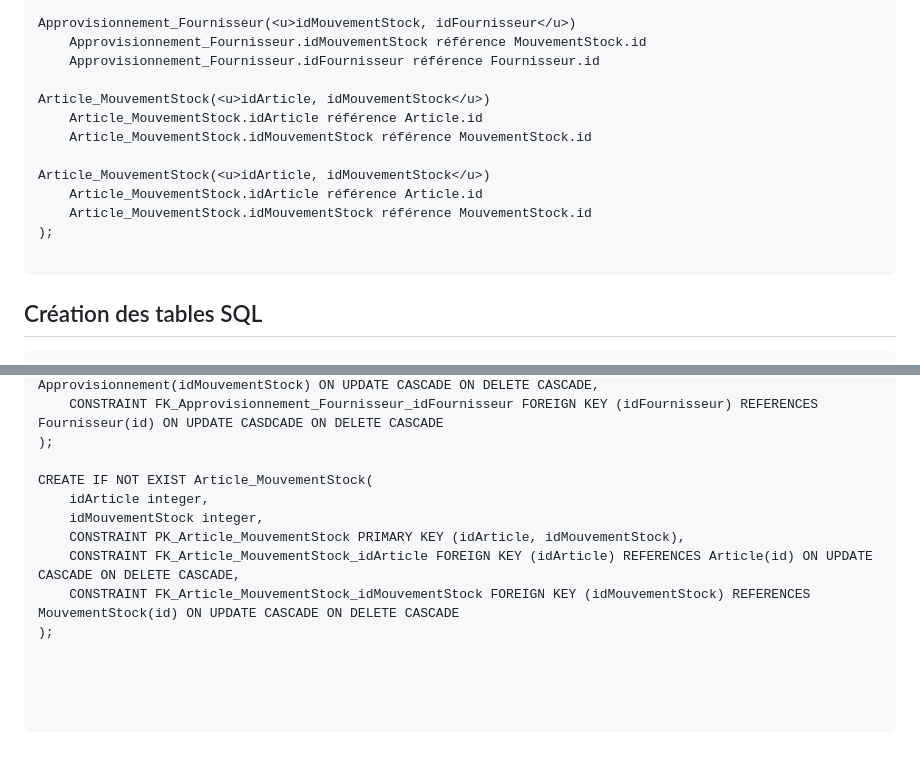
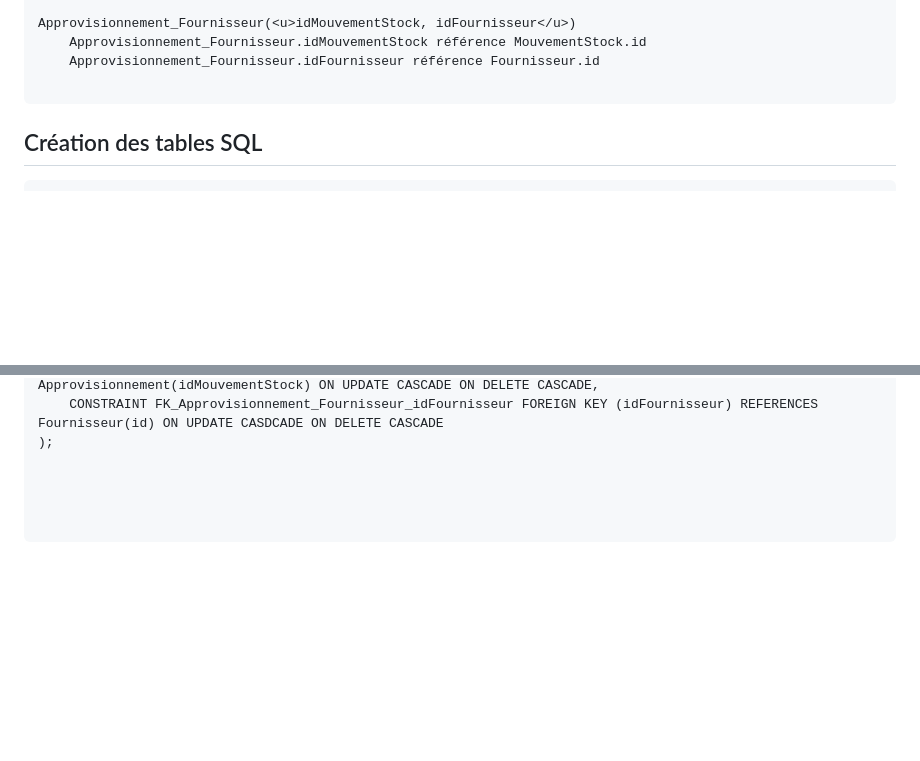
Before and after one commit to La-Kirby-Team/BDR-Project, a Markdown page: README.md, 2 parts joined by grey strips. GitHub-like rendering; blank space fills up the shorter version.

````diff
--- a/README.md
+++ b/README.md
@@ -120,15 +120,6 @@ Approvisionnement_Fournisseur(<u>idMouvementStock, idFournisseur</u>)
     Approvisionnement_Fournisseur.idMouvementStock référence MouvementStock.id
     Approvisionnement_Fournisseur.idFournisseur référence Fournisseur.id
 
-Article_MouvementStock(<u>idArticle, idMouvementStock</u>)
-    Article_MouvementStock.idArticle référence Article.id
-    Article_MouvementStock.idMouvementStock référence MouvementStock.id
-
-Article_MouvementStock(<u>idArticle, idMouvementStock</u>)
-    Article_MouvementStock.idArticle référence Article.id
-    Article_MouvementStock.idMouvementStock référence MouvementStock.id
-);
-
 ```
 
 
@@ -236,14 +227,6 @@ CREATE TABLE IF NOT EXIST Approvisionnement_Fournisseur(
     CONSTRAINT FK_Approvisionnement_Fournisseur_idFournisseur FOREIGN KEY (idFournisseur) REFERENCES Fournisseur(id) ON UPDATE CASDCADE ON DELETE CASCADE
 );
 
-CREATE IF NOT EXIST Article_MouvementStock(
-    idArticle integer,
-    idMouvementStock integer,
-    CONSTRAINT PK_Article_MouvementStock PRIMARY KEY (idArticle, idMouvementStock),
-    CONSTRAINT FK_Article_MouvementStock_idArticle FOREIGN KEY (idArticle) REFERENCES Article(id) ON UPDATE CASCADE ON DELETE CASCADE,
-    CONSTRAINT FK_Article_MouvementStock_idMouvementStock FOREIGN KEY (idMouvementStock) REFERENCES MouvementStock(id) ON UPDATE CASCADE ON DELETE CASCADE
-);
-
 
 
 
````
